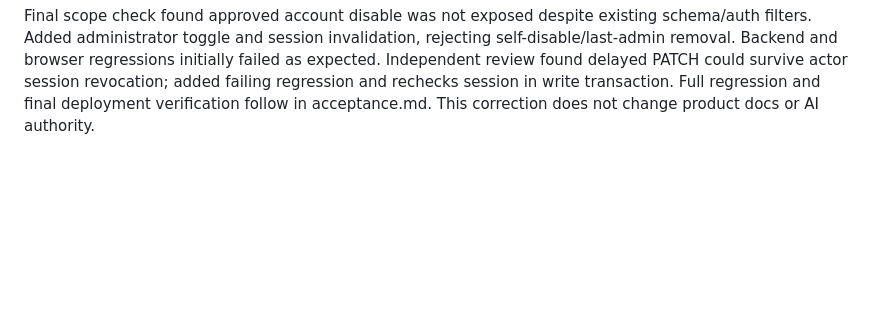
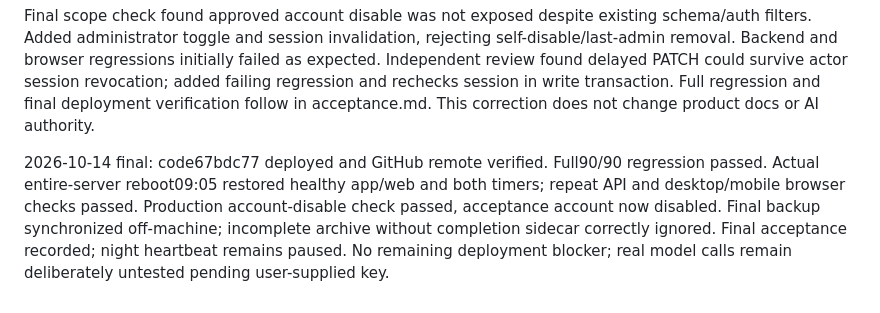
Before and after one commit to alaskevin2006-del/Yixue, a Markdown page: engineering/progress.md, the part around the change. Rendered like a GitHub page; blank space fills up the shorter version.

Commit message:
docs: record production deployment and recovery acceptance

```diff
--- a/engineering/progress.md
+++ b/engineering/progress.md
@@ -35,3 +35,5 @@ Remote acceptance: dedicated test account actual subject/conversation/state/file
 Deployment review: found incomplete tar publication risk. Fixed using .partial then rename, publishing checksum sidecar only after completion; sync consumes completed sidecars and validates content. Successful updated backup/sync exercised. Minor deferred: all snapshots retained, monitor disk and establish retention as usage grows (documented). Failed backup attempt verified EXIT trap restarted app; SQLite read-only bind prevented required sidecars and was corrected to offline writable bind.
 
 Final scope check found approved account disable was not exposed despite existing schema/auth filters. Added administrator toggle and session invalidation, rejecting self-disable/last-admin removal. Backend and browser regressions initially failed as expected. Independent review found delayed PATCH could survive actor session revocation; added failing regression and rechecks session in write transaction. Full regression and final deployment verification follow in acceptance.md. This correction does not change product docs or AI authority.
+
+2026-10-14 final: code67bdc77 deployed and GitHub remote verified. Full90/90 regression passed. Actual entire-server reboot09:05 restored healthy app/web and both timers; repeat API and desktop/mobile browser checks passed. Production account-disable check passed, acceptance account now disabled. Final backup synchronized off-machine; incomplete archive without completion sidecar correctly ignored. Final acceptance recorded; night heartbeat remains paused. No remaining deployment blocker; real model calls remain deliberately untested pending user-supplied key.
```
Also changed, not shown: engineering/acceptance.md (+22 -0 lines).
